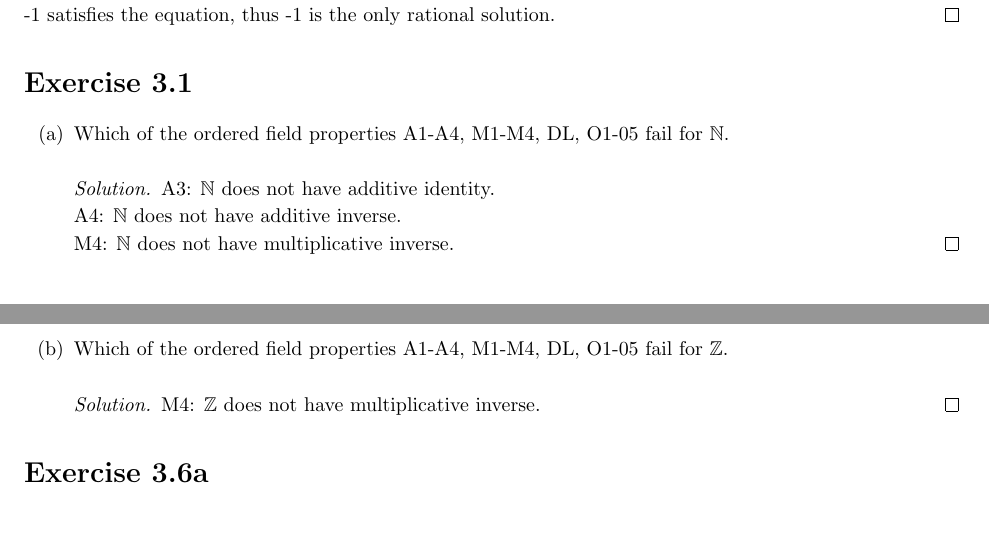
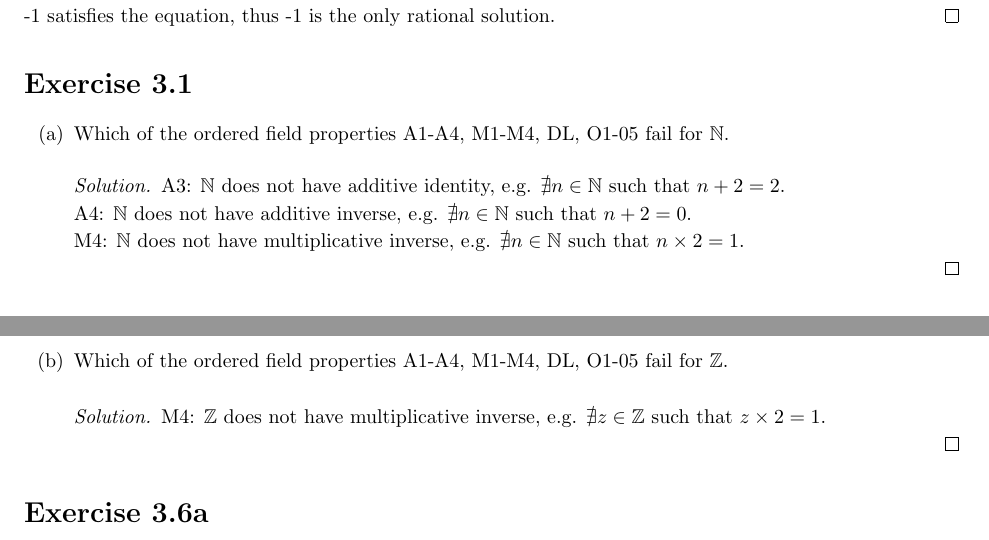
Before and after one commit to moneybabe/MATH, a LaTeX problem sheet (MATH104/hw1/hw1.tex): two parts of pages 3 and 4 of 4, joined at a grey line, cut so that both start at the same text. Compiled offline with pdfLaTeX.

Commit message:
further clarification hw1 104

```diff
--- a/MATH104/hw1/hw1.tex
+++ b/MATH104/hw1/hw1.tex
@@ -163,14 +163,18 @@ Find all rational solutions of the equation $x^8 - 4x^5 + 13x^3 - 7x + 1 =0$.
     \begin{enumerate}[label=(\alph*)]
         \item Which of the ordered field properties A1-A4, M1-M4, DL, O1-05 fail for $\mathbb{N}$.
         \begin{proof}[Solution]
-            A3: $\mathbb{N}$ does not have additive identity. \\
-            A4: $\mathbb{N}$ does not have additive inverse. \\
-            M4: $\mathbb{N}$ does not have multiplicative inverse.
+            A3: $\mathbb{N}$ does not have additive identity, e.g. $\nexists n \in\mathbb{N}$ such
+            that $n + 2 = 2$. \\
+            A4: $\mathbb{N}$ does not have additive inverse, e.g. $\nexists n \in\mathbb{N}$ such
+            that $n + 2 = 0$. \\
+            M4: $\mathbb{N}$ does not have multiplicative inverse, e.g. $\nexists n \in\mathbb{N}$
+            such that $n \times 2 = 1$. \\
         \end{proof}
 
         \item Which of the ordered field properties A1-A4, M1-M4, DL, O1-05 fail for $\mathbb{Z}$.
         \begin{proof}[Solution]
-            M4: $\mathbb{Z}$ does not have multiplicative inverse.
+            M4: $\mathbb{Z}$ does not have multiplicative inverse, e.g. $\nexists z \in\mathbb{Z}$
+            such that $z \times 2 = 1$. \\
         \end{proof}
     \end{enumerate}
 
```
Also changed, not shown: MATH104/hw1/hw1.pdf.
